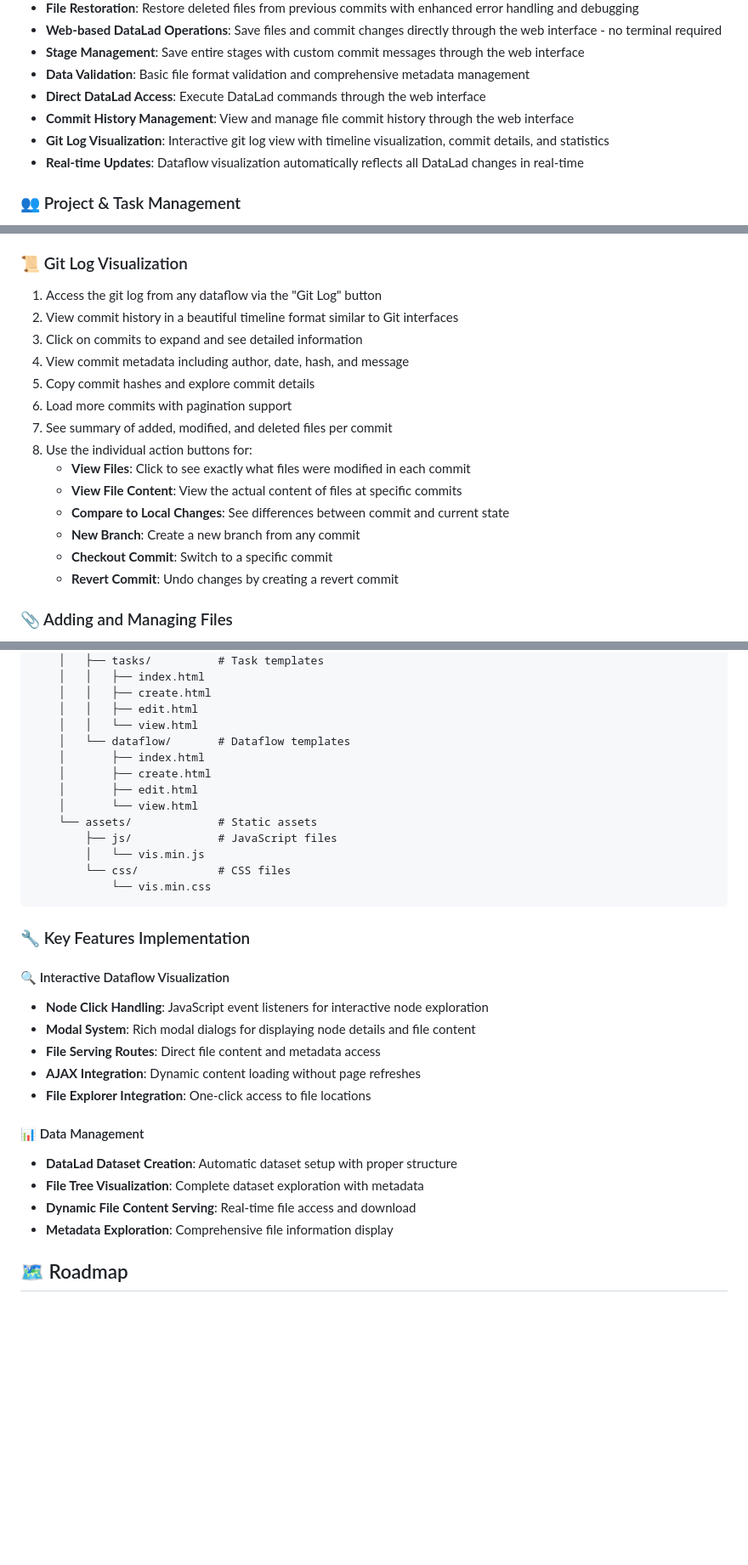
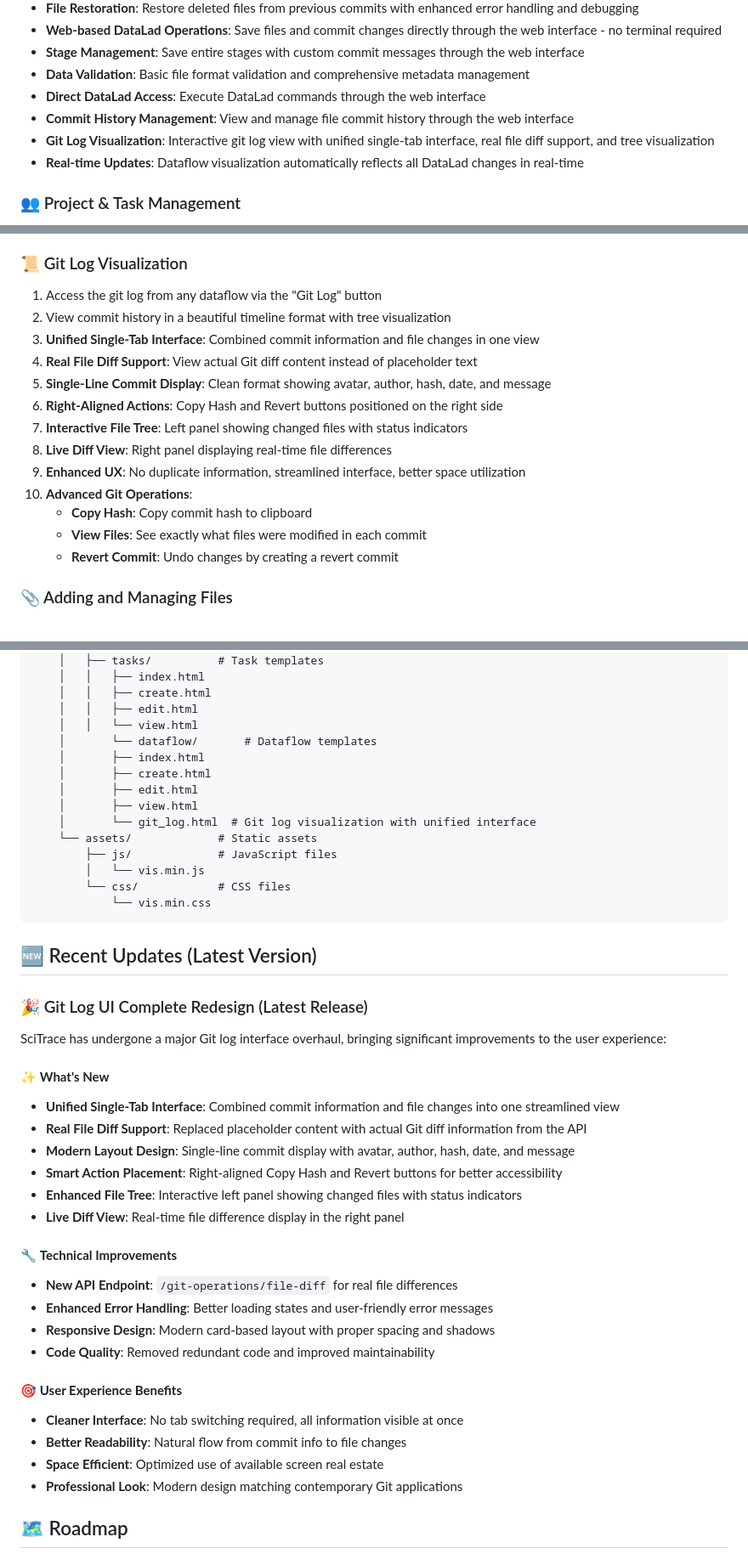
Before and after one commit to MichelGad/SciTrace, a Markdown page: README.md, 3 parts joined by grey strips. Shown at 85% size. Drawn GitHub-style; blank space fills up the shorter version.

Commit message:
Complete Git log interface overhaul
- Single-tab layout combining commit info and file changes
- Real file diff support via new API endpoint
- Streamlined single-line commit display with right-aligned actions
- Interactive file tree and live diff view
- Eliminated duplicate information and unused features
- Updated README with comprehensive feature documentation
- Enhanced contributing guidelines for better developer experience"

````diff
--- a/README.md
+++ b/README.md
@@ -16,7 +16,7 @@ A modern web-based platform for managing research data workflows with DataLad in
 - **Data Validation**: Basic file format validation and comprehensive metadata management
 - **Direct DataLad Access**: Execute DataLad commands through the web interface
 - **Commit History Management**: View and manage file commit history through the web interface
-- **Git Log Visualization**: Interactive git log view with timeline visualization, commit details, and statistics
+- **Git Log Visualization**: Interactive git log view with unified single-tab interface, real file diff support, and tree visualization
 - **Real-time Updates**: Dataflow visualization automatically reflects all DataLad changes in real-time
 
 ### 👥 Project & Task Management
@@ -115,18 +125,17 @@ This creates a demo DataLad dataset with sample research files in your home dire
 
 ### 📜 Git Log Visualization
 1. Access the git log from any dataflow via the "Git Log" button
-2. View commit history in a beautiful timeline format similar to Git interfaces
-3. Click on commits to expand and see detailed information
-4. View commit metadata including author, date, hash, and message
-5. Copy commit hashes and explore commit details
-6. Load more commits with pagination support
-7. See summary of added, modified, and deleted files per commit
-8. Use the individual action buttons for:
-    - **View Files**: Click to see exactly what files were modified in each commit
-    - **View File Content**: View the actual content of files at specific commits
-    - **Compare to Local Changes**: See differences between commit and current state
-    - **New Branch**: Create a new branch from any commit
-    - **Checkout Commit**: Switch to a specific commit
+2. View commit history in a beautiful timeline format with tree visualization
+3. **Unified Single-Tab Interface**: Combined commit information and file changes in one view
+4. **Real File Diff Support**: View actual Git diff content instead of placeholder text
+5. **Single-Line Commit Display**: Clean format showing avatar, author, hash, date, and message
+6. **Right-Aligned Actions**: Copy Hash and Revert buttons positioned on the right side
+7. **Interactive File Tree**: Left panel showing changed files with status indicators
+8. **Live Diff View**: Right panel displaying real-time file differences
+9. **Enhanced UX**: No duplicate information, streamlined interface, better space utilization
+10. **Advanced Git Operations**:
+    - **Copy Hash**: Copy commit hash to clipboard
+    - **View Files**: See exactly what files were modified in each commit
     - **Revert Commit**: Undo changes by creating a revert commit
 
 ### 📎 Adding and Managing Files
@@ -246,11 +255,12 @@ SciTrace/
     │   │   ├── create.html
     │   │   ├── edit.html
     │   │   └── view.html
-    │   └── dataflow/       # Dataflow templates
+    │       └── dataflow/       # Dataflow templates
     │       ├── index.html
     │       ├── create.html
     │       ├── edit.html
-    │       └── view.html
+    │       ├── view.html
+    │       └── git_log.html  # Git log visualization with unified interface
     └── assets/             # Static assets
         ├── js/             # JavaScript files
         │   └── vis.min.js
@@ -258,20 +268,30 @@ SciTrace/
             └── vis.min.css
 ```
 
-### 🔧 Key Features Implementation
+## 🆕 Recent Updates (Latest Version)
 
-#### 🔍 Interactive Dataflow Visualization
-- **Node Click Handling**: JavaScript event listeners for interactive node exploration
-- **Modal System**: Rich modal dialogs for displaying node details and file content
-- **File Serving Routes**: Direct file content and metadata access
-- **AJAX Integration**: Dynamic content loading without page refreshes
-- **File Explorer Integration**: One-click access to file locations
+### 🎉 Git Log UI Complete Redesign (Latest Release)
+SciTrace has undergone a major Git log interface overhaul, bringing significant improvements to the user experience:
 
-#### 📊 Data Management
-- **DataLad Dataset Creation**: Automatic dataset setup with proper structure
-- **File Tree Visualization**: Complete dataset exploration with metadata
-- **Dynamic File Content Serving**: Real-time file access and download
-- **Metadata Exploration**: Comprehensive file information display
+#### ✨ **What's New**
+- **Unified Single-Tab Interface**: Combined commit information and file changes into one streamlined view
+- **Real File Diff Support**: Replaced placeholder content with actual Git diff information from the API
+- **Modern Layout Design**: Single-line commit display with avatar, author, hash, date, and message
+- **Smart Action Placement**: Right-aligned Copy Hash and Revert buttons for better accessibility
+- **Enhanced File Tree**: Interactive left panel showing changed files with status indicators
+- **Live Diff View**: Real-time file difference display in the right panel
+
+#### 🔧 **Technical Improvements**
+- **New API Endpoint**: `/git-operations/file-diff` for real file differences
+- **Enhanced Error Handling**: Better loading states and user-friendly error messages
+- **Responsive Design**: Modern card-based layout with proper spacing and shadows
+- **Code Quality**: Removed redundant code and improved maintainability
+
+#### 🎯 **User Experience Benefits**
+- **Cleaner Interface**: No tab switching required, all information visible at once
+- **Better Readability**: Natural flow from commit info to file changes
+- **Space Efficient**: Optimized use of available screen real estate
+- **Professional Look**: Modern design matching contemporary Git applications
 
 ## 🗺️ Roadmap
 
````
Also changed, not shown: other parts of README.md (+11 -1 lines).
